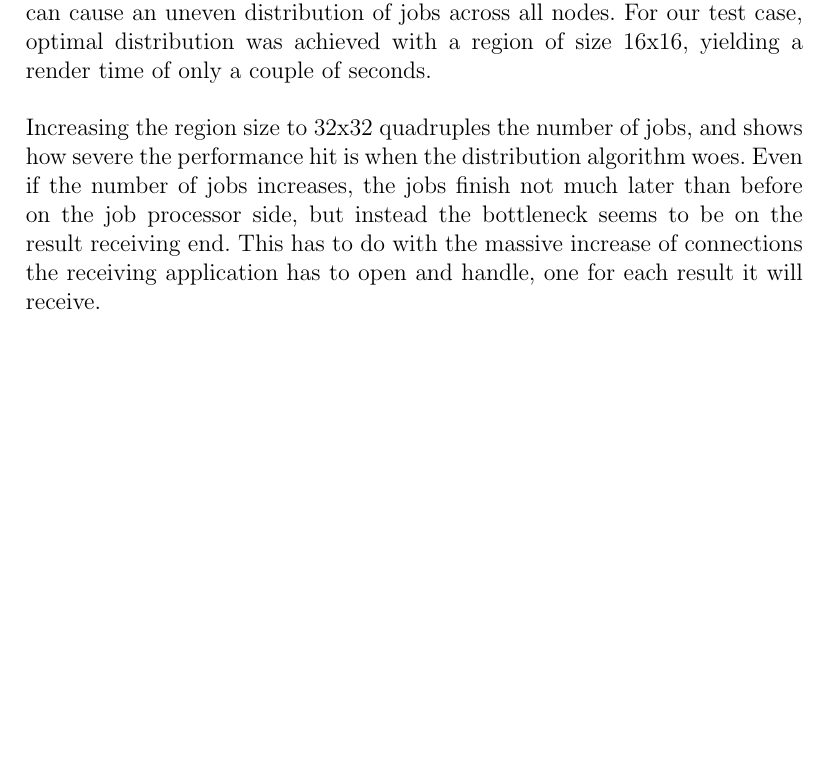
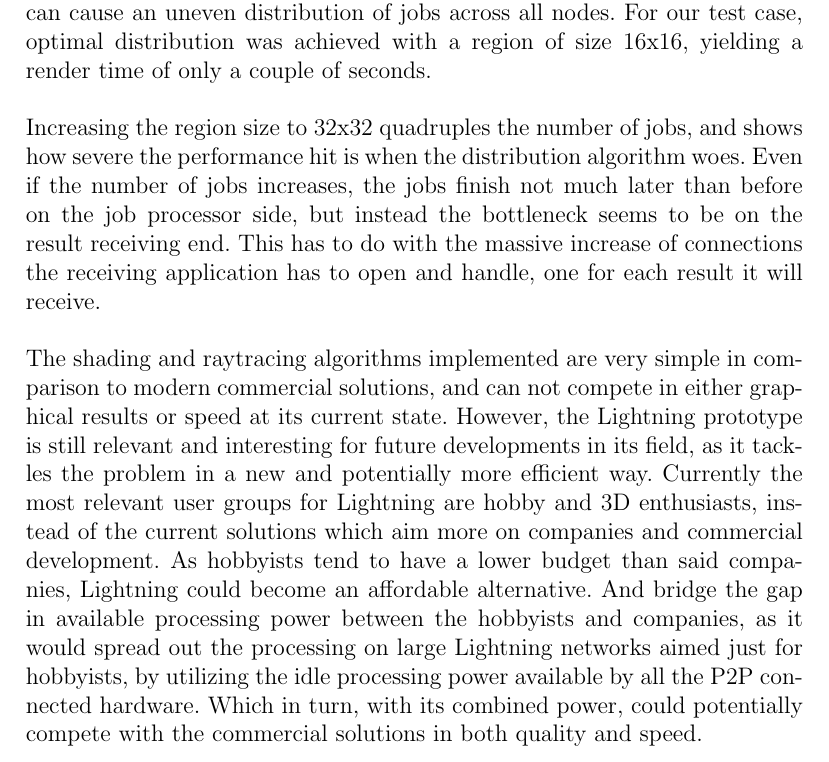
Before and after one commit to pxf/derp, a LaTeX thesis (Lightning/report/report.tex, which reads Lightning/report/tex/chapters/chapter4_results.tex): part of page 14 of 16, cut so that both start at the same text, the shorter picture padded with empty space. Compiled offline with pdfLaTeX.

Commit message:
Added some text to the results

```diff
--- a/Lightning/report/tex/chapters/chapter4_results.tex
+++ b/Lightning/report/tex/chapters/chapter4_results.tex
@@ -17,6 +17,12 @@
 
 Increasing the region size to 32x32 quadruples the number of jobs, and shows how severe the performance hit is
 when the distribution algorithm woes. Even if the number of jobs increases, the jobs finish not much later than before on the job processor side, but instead the bottleneck seems to be on the result receiving end. This has to do with the massive increase of connections the receiving application has to open and handle, one for each result it will receive.
+
+The shading and raytracing algorithms implemented are very simple in comparison to modern commercial solutions, and can not compete in either graphical results or speed at its current state. However, the Lightning prototype is still relevant and interesting for future developments in its field, as it tackles the problem in a new and potentially more efficient way. Currently the most relevant user groups for Lightning are hobby and 3D enthusiasts, instead of the current solutions which aim more on companies and commercial development. As hobbyists tend to have a lower budget than said companies, Lightning could become an affordable alternative. And bridge the gap in available processing power between the hobbyists and companies, as it would spread out the processing on large Lightning networks aimed just for hobbyists, by utilizing the idle processing power available by all the P2P connected hardware. Which in turn, with its combined power, could potentially compete with the commercial solutions in both quality and speed.
+% very simple shading and raytracing algorithms
+% not comparable to modern commercial solutions
+% gain still relevant
+% prototype
 
 % problems with task distribution, cause of "spread-out" results
 %
```
